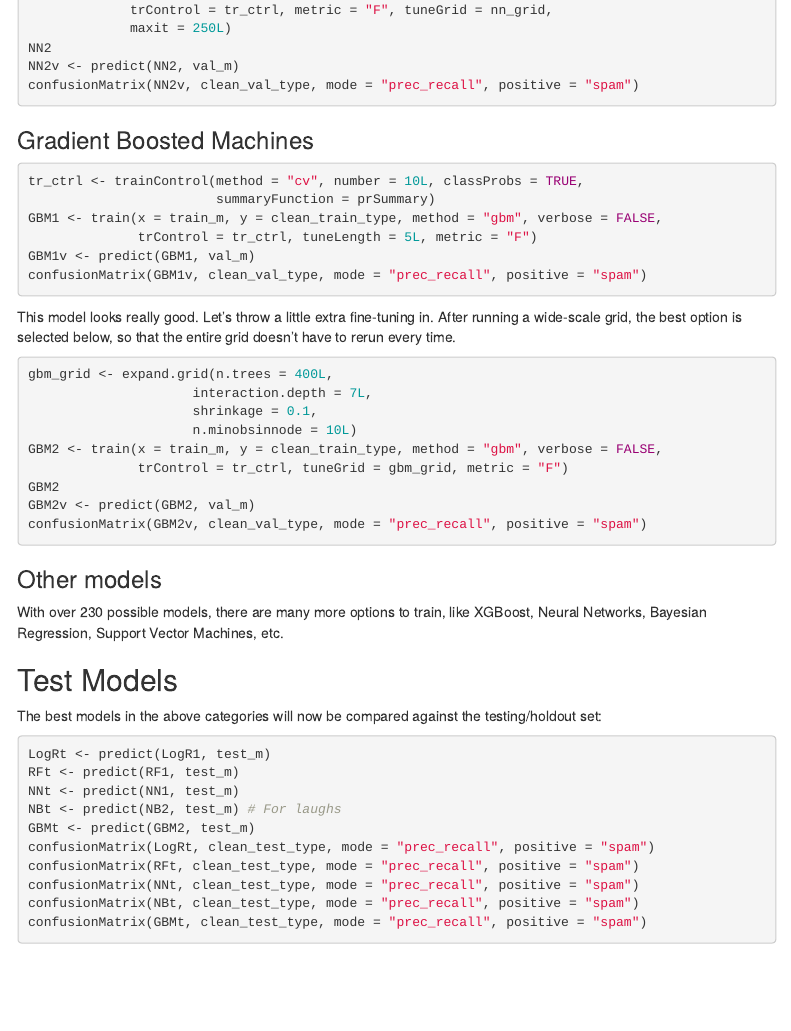
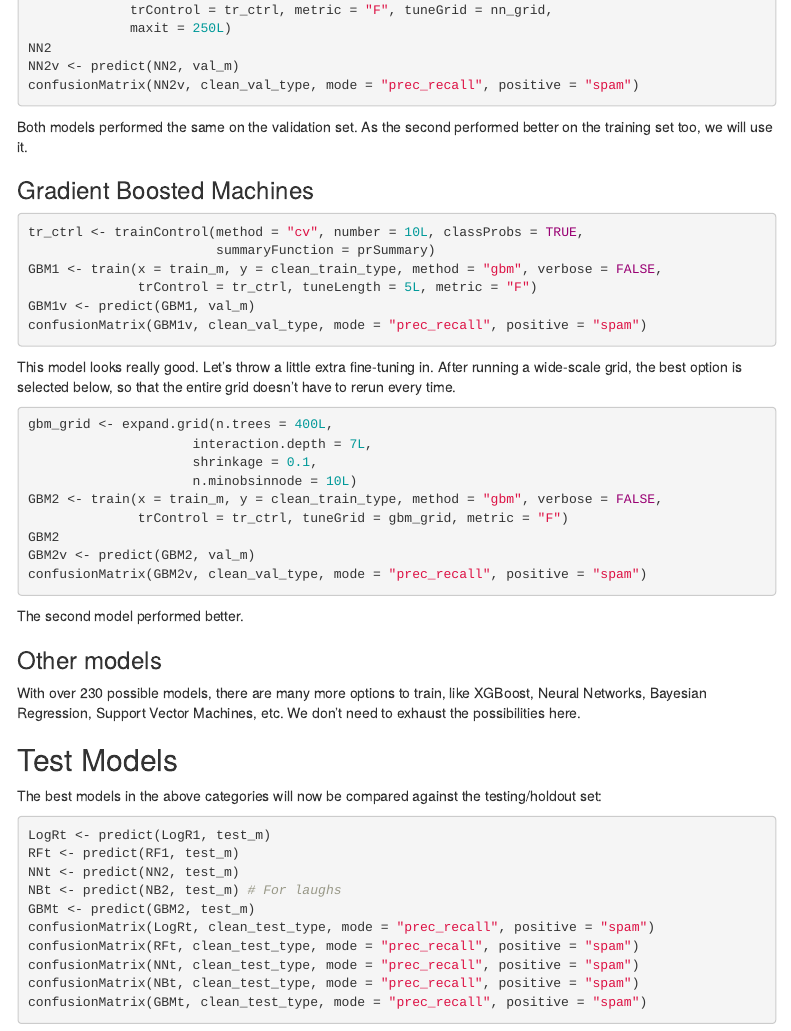
Before and after one commit to djlofland/DATA607_Project4, an R Markdown document (DT607_Fall2019_Project4_TeamADMJ.Rmd): the page in a window 1100 px wide, from 7770 px down. Rendered offline with R 4.5, knitr and Pandoc, with nearby package versions; the code chunks are not run, so their results and figures are left out; menus at the side of the page are left out.

Commit message:
Missed a couple

````diff
--- a/DT607_Fall2019_Project4_TeamADMJ.Rmd
+++ b/DT607_Fall2019_Project4_TeamADMJ.Rmd
@@ -458,6 +458,9 @@ NN2v <- predict(NN2, val_m)
 confusionMatrix(NN2v, clean_val_type, mode = "prec_recall", positive = "spam")
 ```
 
+Both models performed the same on the validation set. As the second performed
+better on the training set too, we will use it.
+
 ### Gradient Boosted Machines
 ```{r GBM1, message=FALSE, warning=FALSE, error=FALSE, cache=2L}
 tr_ctrl <- trainControl(method = "cv", number = 10L, classProbs = TRUE,
@@ -483,9 +486,12 @@ GBM2v <- predict(GBM2, val_m)
 confusionMatrix(GBM2v, clean_val_type, mode = "prec_recall", positive = "spam")
 ```
 
+The second model performed better.
+
 ### Other models
 With over 230 possible models, there are many more options to train, like
-XGBoost, Neural Networks, Bayesian Regression, Support Vector Machines, etc.
+XGBoost, Neural Networks, Bayesian Regression, Support Vector Machines, etc. We
+don't need to exhaust the possibilities here.
 
 ## Test Models
 The best models in the above categories will now be compared against the
@@ -493,7 +499,7 @@ testing/holdout set:
 ```{r test, message=FALSE, warning=FALSE, error=FALSE, cache=2L}
 LogRt <- predict(LogR1, test_m)
 RFt <- predict(RF1, test_m)
-NNt <- predict(NN1, test_m)
+NNt <- predict(NN2, test_m)
 NBt <- predict(NB2, test_m) # For laughs
 GBMt <- predict(GBM2, test_m)
 confusionMatrix(LogRt, clean_test_type, mode = "prec_recall", positive = "spam")
````
Also changed, not shown: DT607_Fall2019_Project4_TeamADMJ.Rmd (4 more changed lines).
